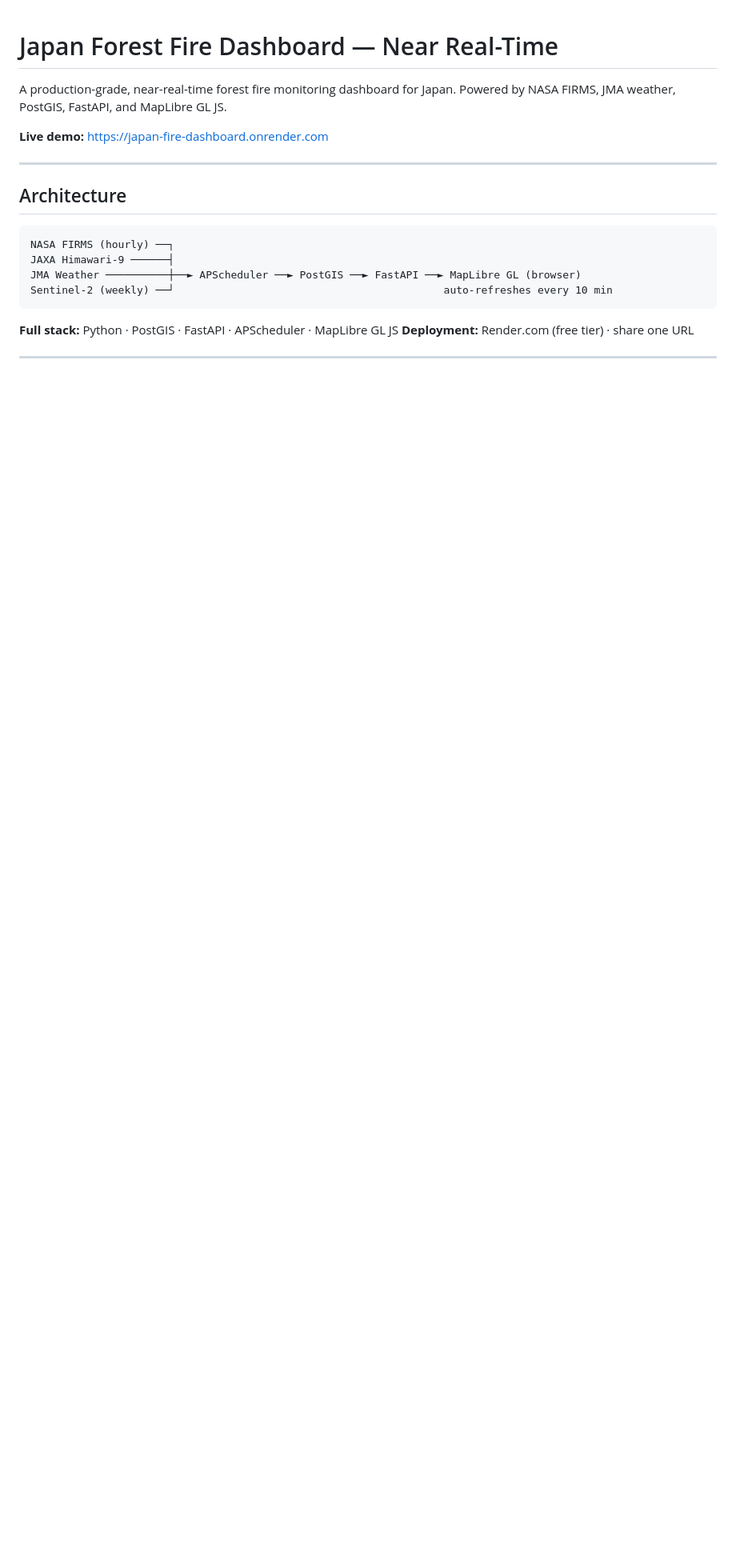
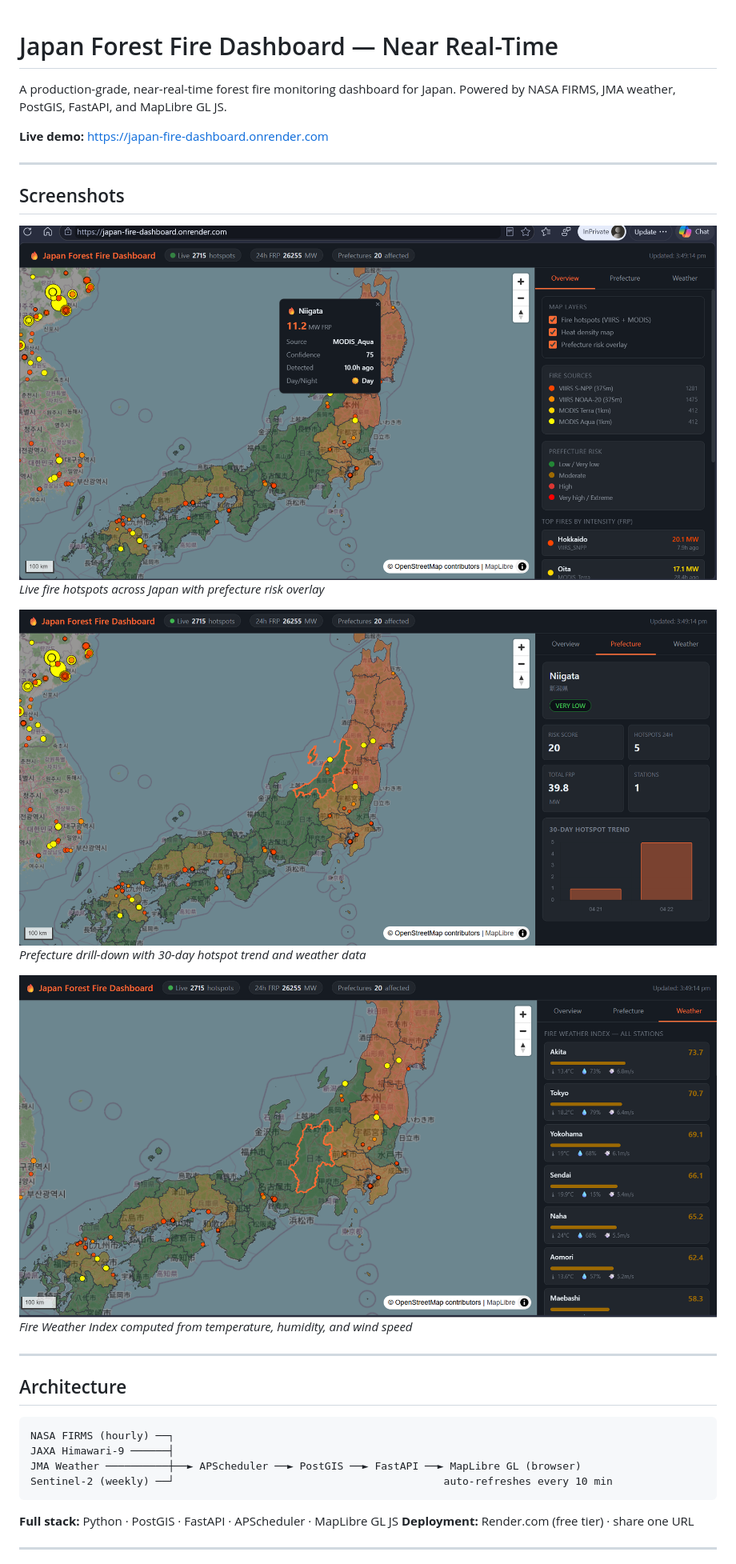
Before and after one commit to IpshitaPPradhan/japan-fire-dashboard, a Markdown page: README.md, the part around one of its changes. Shown at 80% size. Drawn GitHub-style; pictures changed too: assets/dashboard-overview.png (added), assets/fire-weather-index.png (added), assets/prefecture-detail.png (added); blank space fills up the shorter version.

Commit message:
Add dashboard screenshots to README

```diff
--- a/README.md
+++ b/README.md
@@ -4,6 +4,18 @@ A production-grade, near-real-time forest fire monitoring dashboard for Japan.
 Powered by NASA FIRMS, JMA weather, PostGIS, FastAPI, and MapLibre GL JS.
 
 **Live demo:** https://japan-fire-dashboard.onrender.com
+
+---
+## Screenshots
+
+![Dashboard Overview](assets/dashboard-overview.png)
+*Live fire hotspots across Japan with prefecture risk overlay*
+
+![Prefecture Detail](assets/prefecture-detail.png)
+*Prefecture drill-down with 30-day hotspot trend and weather data*
+
+![FWI Detail](assets/fire-weather-index.png)
+*Fire Weather Index computed from temperature, humidity, and wind speed*
 
 ---
 
```
Also changed, not shown: other parts of README.md (+12 -0 lines).
